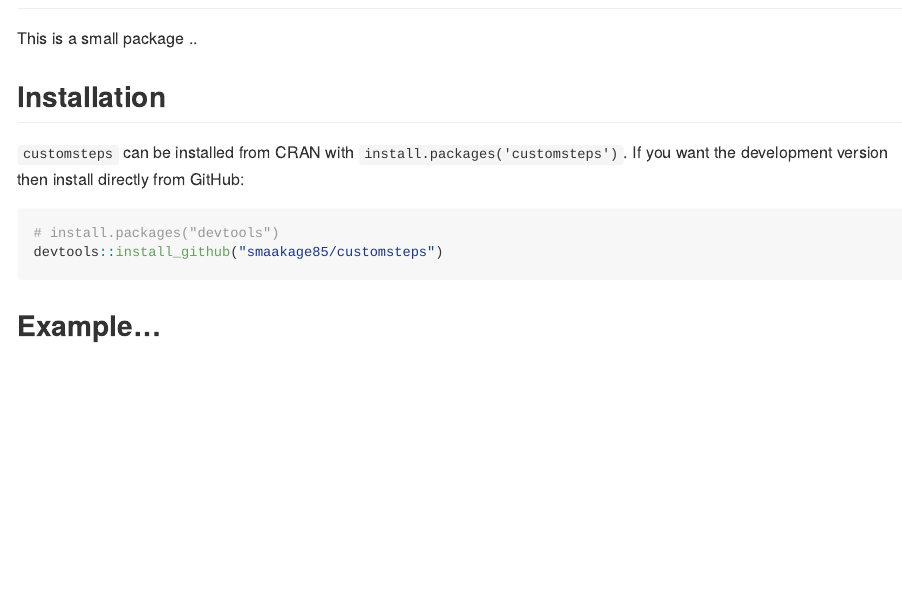
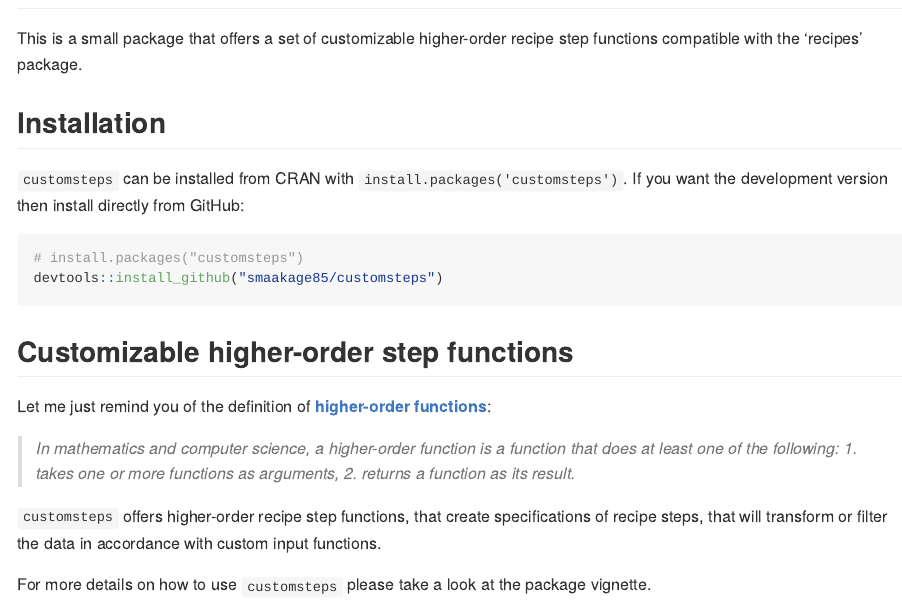
Before and after one commit to smaakage85/customsteps, an R Markdown document (README.Rmd): the page in a window 1100 px wide, from 80 px down. Rendered offline with R 4.5, knitr and Pandoc, with nearby package versions; badge pictures from the web are left out.

Commit message:
update description, readme and logo

````diff
--- a/README.Rmd
+++ b/README.Rmd
@@ -17,7 +17,8 @@
 [![Travis-CI Build Status](https://travis-ci.org/smaakage85/customsteps.svg?branch=master)](https://travis-ci.org/smaakage85/customsteps)
 [![AppVeyor Build Status](https://ci.appveyor.com/api/projects/status/github/smaakage85/customsteps?branch=master&svg=true)](https://ci.appveyor.com/project/smaakage85/customsteps)
 
-This is a small package ..
+This is a small package that offers a set of customizable higher-order recipe
+step functions compatible with the 'recipes' package.
 
 ## Installation
 
@@ -25,8 +26,21 @@
 If you want the development version then install directly from GitHub:
 
 ```{r, eval = FALSE}
-# install.packages("devtools")
+# install.packages("customsteps")
 devtools::install_github("smaakage85/customsteps")
 ```
 
-## Example...
+## Customizable higher-order step functions
+
+Let me just remind you of the definition of [**higher-order functions**](https://en.wikipedia.org/wiki/Higher-order_function):
+
+> *In mathematics and computer science, a higher-order function is a function
+that does at least one of the following: 1. takes one or more functions as
+arguments, 2. returns a function as its result.*
+
+`customsteps` offers higher-order recipe step functions, that create
+specifications of recipe steps, that will transform or
+filter the data in accordance with custom input functions.
+
+For more details on how to use `customsteps` please take a look at the
+package vignette.
````
Also changed, not shown: 2 other files.
